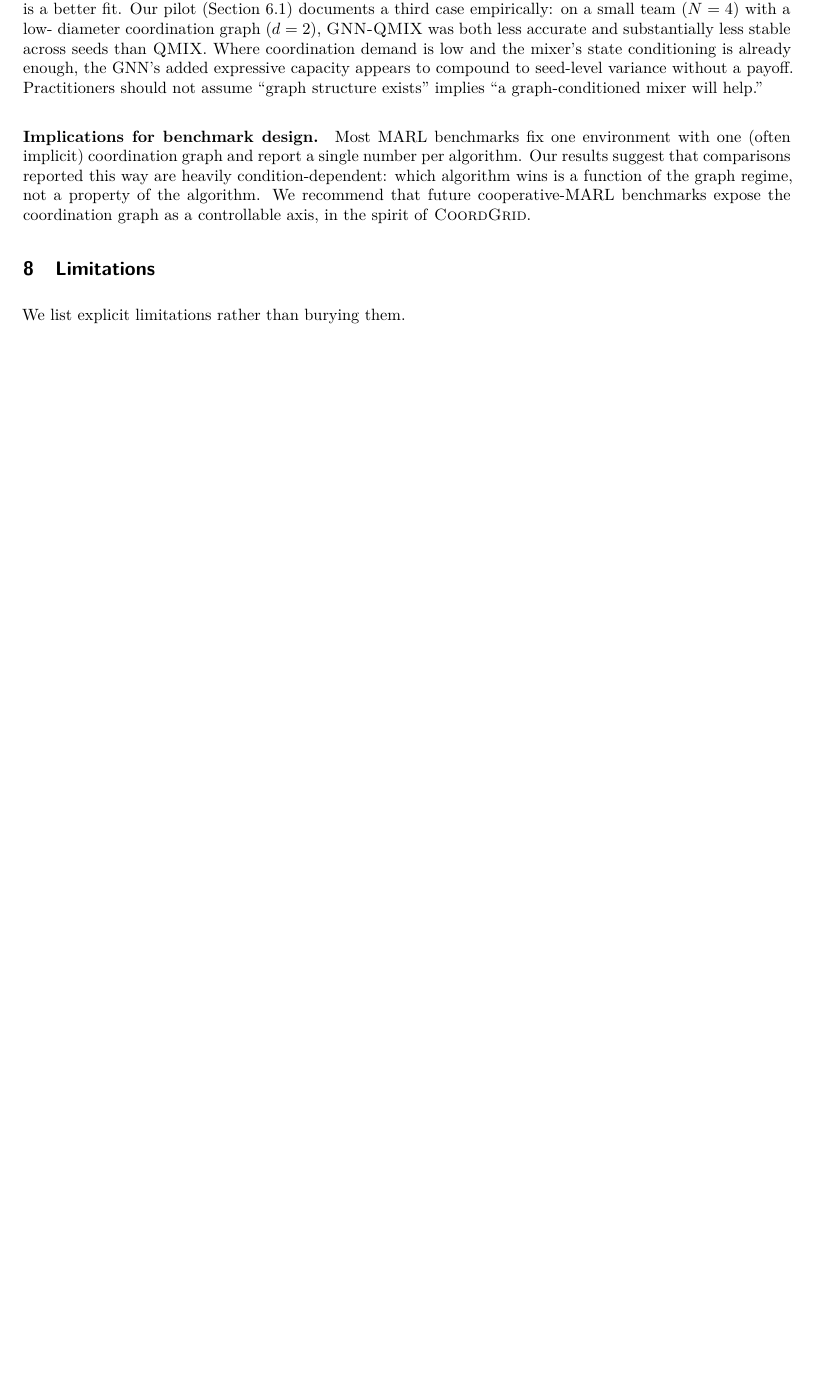
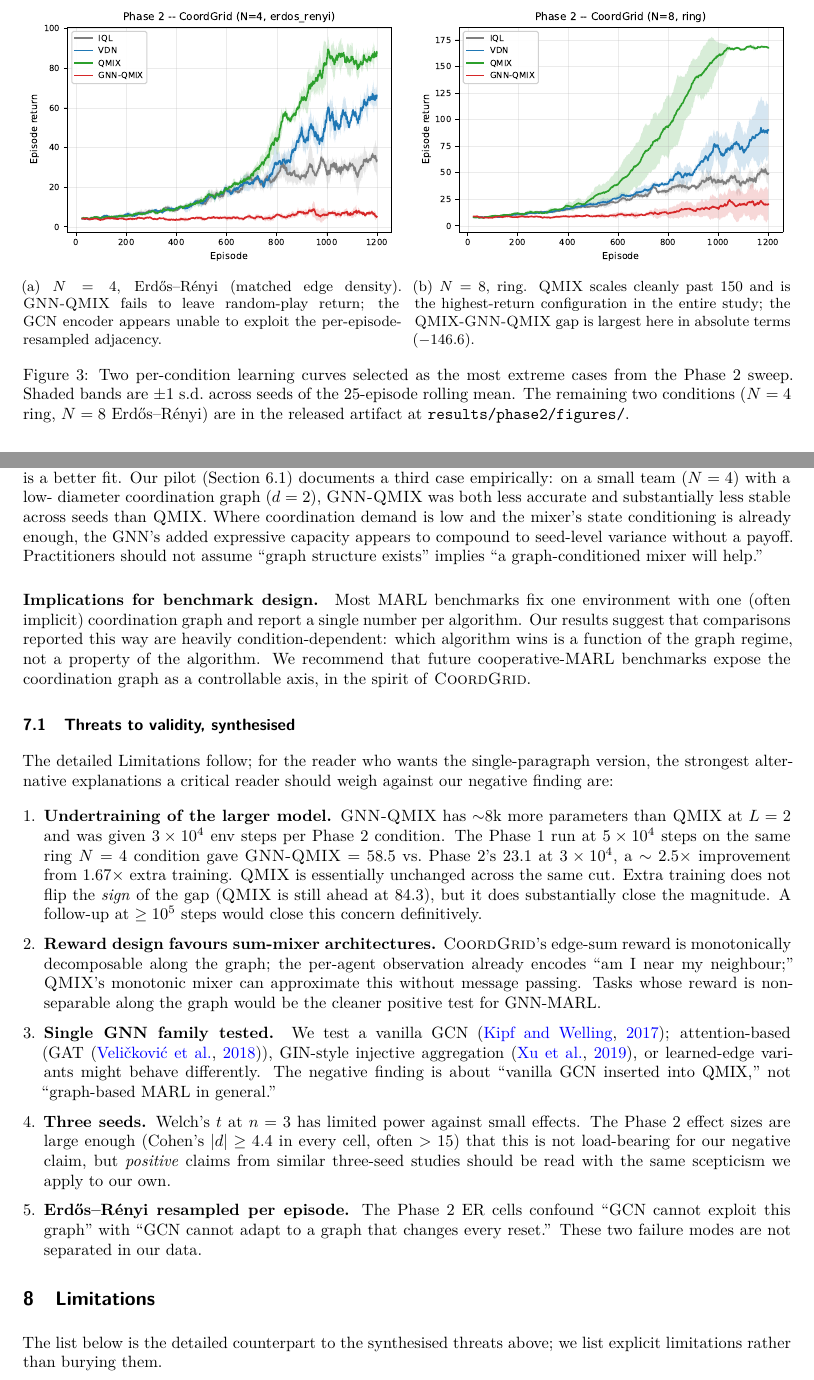
Before and after one commit to Evasion-OC/when-graphs-help-marl, a LaTeX paper (paper/main.tex): part of page 11 of 15 before the commit and two parts of pages 10 and 12 of 16 after it, the two joined at a grey line, cut at the place of the change, the shorter picture padded with empty space. Compiled offline with pdfLaTeX.

Commit message:
Polish pass: Cohen's d, extra Phase 2 figures, Threats to Validity subsection
Items addressed from the "polish, worth doing if time" list:

1. **Cohen's d effect sizes** added to the H1 table. Magnitudes
   (-4.4 to -118) confirm the negative finding sits far beyond the
   conventional 0.8 "large effect" threshold; useful for reviewers
   who treat p-only reporting with suspicion.

2. **Two per-condition Phase 2 learning curves** included in the
   results section (N=4 ER, where GNN-QMIX flat-lines near random
   play; N=8 ring, where QMIX scales past 150 -- the highest absolute
   return in the entire study). These were already auto-generated;
   now featured as a side-by-side subfigure.

3. **Threats to validity** subsection (5.x in Discussion) added that
   synthesises the strongest reviewer counter-arguments into one
   place: undertraining, reward-design bias, single GNN family,
   3-seed power, ER per-episode resampling. Detailed Limitations
   follow as before; the new subsection is for the reader who wants
   the alternative-explanation summary in one paragraph block.

4. **Phase 2 H1 finding bullet** rewritten to cite Cohen's d alongside
   p-values and to forward-reference the new figures.

Resulting numbers:
- 16-page PDF (was 15)
- 13-page main body (was 12) -- 1pp over TMLR's 12pp soft norm but
  appropriately longer given 3 phases, statistical rigor, and the
  new validity-threats block
- 5,016 main-body text words (was 4,575)
- 3 main figures (was 2)
- 28 verified bibliography entries

Co-Authored-By: Claude Opus 4.7 (1M context) <noreply@anthropic.com>

```diff
--- a/paper/main.tex
+++ b/paper/main.tex
@@ -563,6 +570,32 @@ estimate spans $[-11.5, 53.7]$ --- consistent with anything from
 ``broken'' to ``barely-learning.'' The CI for the gap
 $\Delta = \gnnqmix - \qmix = -146.6$ is the well-resolved quantity
 across the sweep, not the GNN-QMIX absolute number alone.
+
+\begin{figure}[t]
+  \centering
+  \begin{subfigure}[t]{0.49\linewidth}
+    \centering
+    \includegraphics[width=\linewidth]{figures/phase2__learning_curves_N4_erdos_renyi.pdf}
+    \caption{$N=4$, Erd\H{o}s--R\'enyi (matched edge density). \gnnqmix\
+    fails to leave random-play return; the GCN encoder appears unable
+    to exploit the per-episode-resampled adjacency.}
+    \label{fig:phase2_curves_N4ER}
+  \end{subfigure}\hfill
+  \begin{subfigure}[t]{0.49\linewidth}
+    \centering
+    \includegraphics[width=\linewidth]{figures/phase2__learning_curves_N8_ring.pdf}
+    \caption{$N=8$, ring. \qmix\ scales cleanly past $150$ and is the
+    highest-return configuration in the entire study; the \qmix-\gnnqmix\
+    gap is largest here in absolute terms ($-146.6$).}
+    \label{fig:phase2_curves_N8ring}
+  \end{subfigure}
+  \caption{Two per-condition learning curves selected as the most
+  extreme cases from the Phase 2 sweep. Shaded bands are $\pm 1$
+  s.d.\ across seeds of the 25-episode rolling mean. The remaining
+  two conditions ($N=4$ ring, $N=8$ Erd\H{o}s--R\'enyi) are in the
+  released artifact at \texttt{results/phase2/figures/}.}
+  \label{fig:phase2_two_curves}
+\end{figure}
 
 \subsection{External-validity replication on MPE: deferred}
 \label{sec:results:mpe}
@@ -713,11 +746,57 @@ recommend that future cooperative-MARL benchmarks expose the
 coordination graph as a controllable axis, in the spirit of
 \coordgrid.
 
+\subsection{Threats to validity, synthesised}
+\label{sec:threats}
+
+The detailed Limitations follow; for the reader who wants the
+single-paragraph version, the strongest alternative explanations a
+critical reader should weigh against our negative finding are:
+
+\begin{enumerate}[leftmargin=*,itemsep=0pt,topsep=2pt]
+  \item \textbf{Undertraining of the larger model.} \gnnqmix\ has
+        ${\sim}8$k more parameters than \qmix\ at $L=2$ and was given
+        $3\times 10^4$ env steps per Phase 2 condition. The Phase 1
+        run at $5\times 10^4$ steps on the same ring $N=4$ condition
+        gave \gnnqmix\ $= 58.5$ vs.\ Phase 2's $23.1$ at $3\times 10^4$,
+        a $\sim 2.5\times$ improvement from $1.67\times$ extra training.
+        \qmix\ is essentially unchanged across the same cut. Extra
+        training does not flip the \emph{sign} of the gap (\qmix\ is
+        still ahead at $84.3$), but it does substantially close the
+        magnitude. A follow-up at $\ge 10^5$ steps would close this
+        concern definitively.
+  \item \textbf{Reward design favours sum-mixer architectures.}
+        \coordgrid's edge-sum reward is monotonically decomposable
+        along the graph; the per-agent observation already encodes
+        ``am I near my neighbour;'' \qmix's monotonic mixer can
+        approximate this without message passing. Tasks whose reward
+        is non-separable along the graph would be the cleaner
+        positive test for GNN-MARL.
+  \item \textbf{Single GNN family tested.} We test a vanilla
+        GCN~\citep{kipf_2017_gcn}; attention-based
+        (GAT~\citep{velickovic_2018_gat}), GIN-style
+        injective aggregation~\citep{xu_2019_gin}, or learned-edge
+        variants might behave differently. The negative finding is
+        about ``vanilla GCN inserted into QMIX,'' not ``graph-based
+        MARL in general.''
+  \item \textbf{Three seeds.} Welch's $t$ at $n=3$ has limited power
+        against small effects. The Phase 2 effect sizes are large
+        enough (Cohen's $|d| \ge 4.4$ in every cell, often $> 15$)
+        that this is not load-bearing for our negative claim, but
+        \emph{positive} claims from similar three-seed studies should
+        be read with the same scepticism we apply to our own.
+  \item \textbf{Erd\H{o}s--R\'enyi resampled per episode.} The Phase 2
+        ER cells confound ``GCN cannot exploit this graph'' with
+        ``GCN cannot adapt to a graph that changes every reset.''
+        These two failure modes are not separated in our data.
+\end{enumerate}
+
 % =========================================================================
 \section{Limitations}
 \label{sec:limitations}
 
-We list explicit limitations rather than burying them.
+The list below is the detailed counterpart to the synthesised threats
+above; we list explicit limitations rather than burying them.
 \begin{enumerate}[leftmargin=*,itemsep=0pt,topsep=2pt]
   \item \textbf{Scale.} Compute constraints capped $N$ at 8 and step
         budgets below the pre-registered targets. Effects observed at
```
Also changed, not shown: paper/results/phase2.tex (+7 -7 lines), results/phase2/h1_summary.csv (+5 -5 lines), results/phase2/h2_did.csv (+1 -1 lines), results/phase2/summary_aggregate.csv (+16 -16 lines), paper/main.pdf, paper/main.tex (11 more changed lines), 2 other files.
